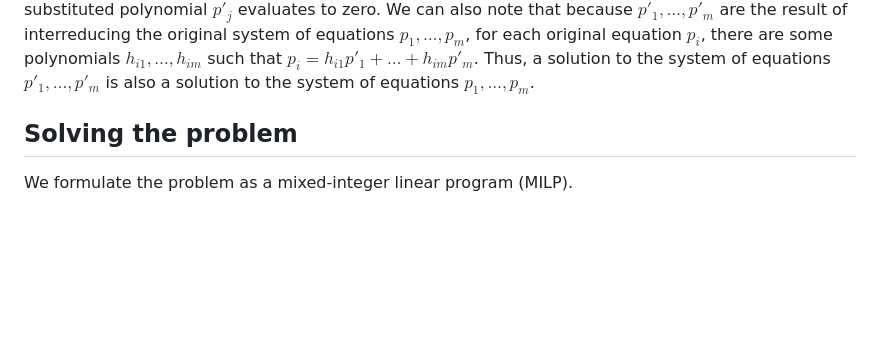
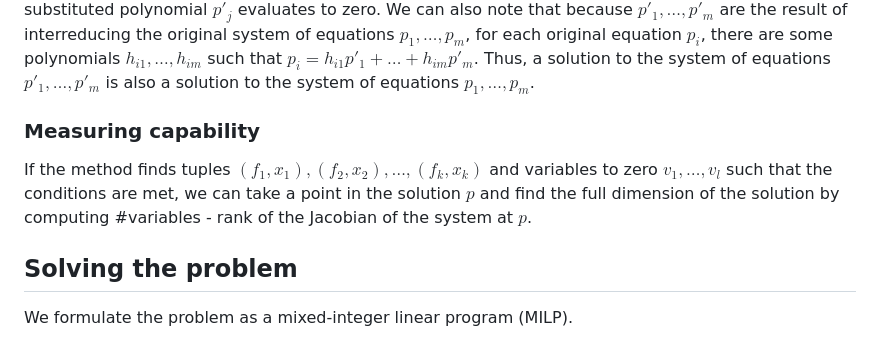
Before and after one commit to IlayMenahem/soothing, a Markdown page: problem statement.md, the part around the change. GitHub-like rendering; blank space fills up the shorter version.

Commit message:
add Measuring capability

```diff
--- a/problem statement.md
+++ b/problem statement.md
@@ -28,6 +28,10 @@ In the latter case, the substitution of the algebraic expression for $x_i$ force
 We can also note that because $p'_1, \ldots, p'_m$ are the result of interreducing the original system of equations $p_1, \ldots, p_m$, for each original equation $p_i$, there are some polynomials $h_{i1}, \ldots, h_{im}$ such that $p_i = h_{i1}p'_1 + \ldots + h_{im}p'_m$.
 Thus, a solution to the system of equations $p'_1, \ldots, p'_m$ is also a solution to the system of equations $p_1, \ldots, p_m$.
 
+
+### Measuring capability
+
+If the method finds tuples $(f_1, x_1), (f_2, x_2), \ldots, (f_k, x_k)$ and variables to zero $v_1, \ldots, v_l$ such that the conditions are met, we can take a point in the solution $p$ and find the full dimension of the solution by computing #variables - rank of the Jacobian of the system at $p$.
 
 ## Solving the problem
 
```
